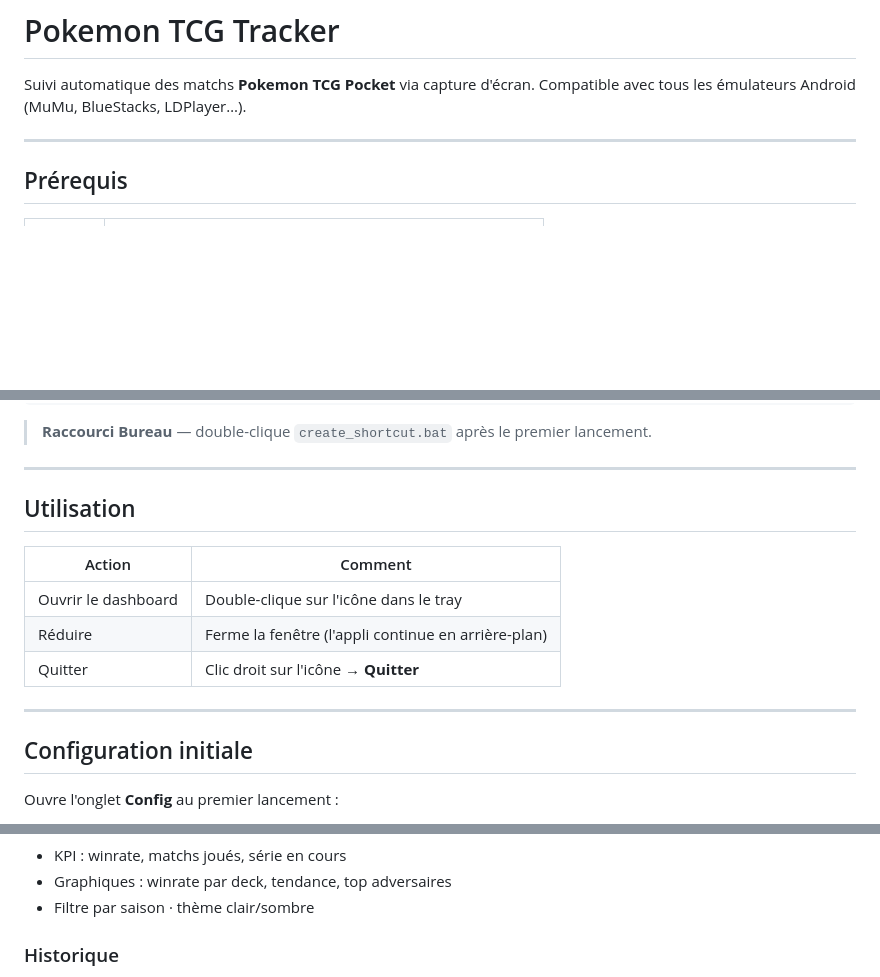
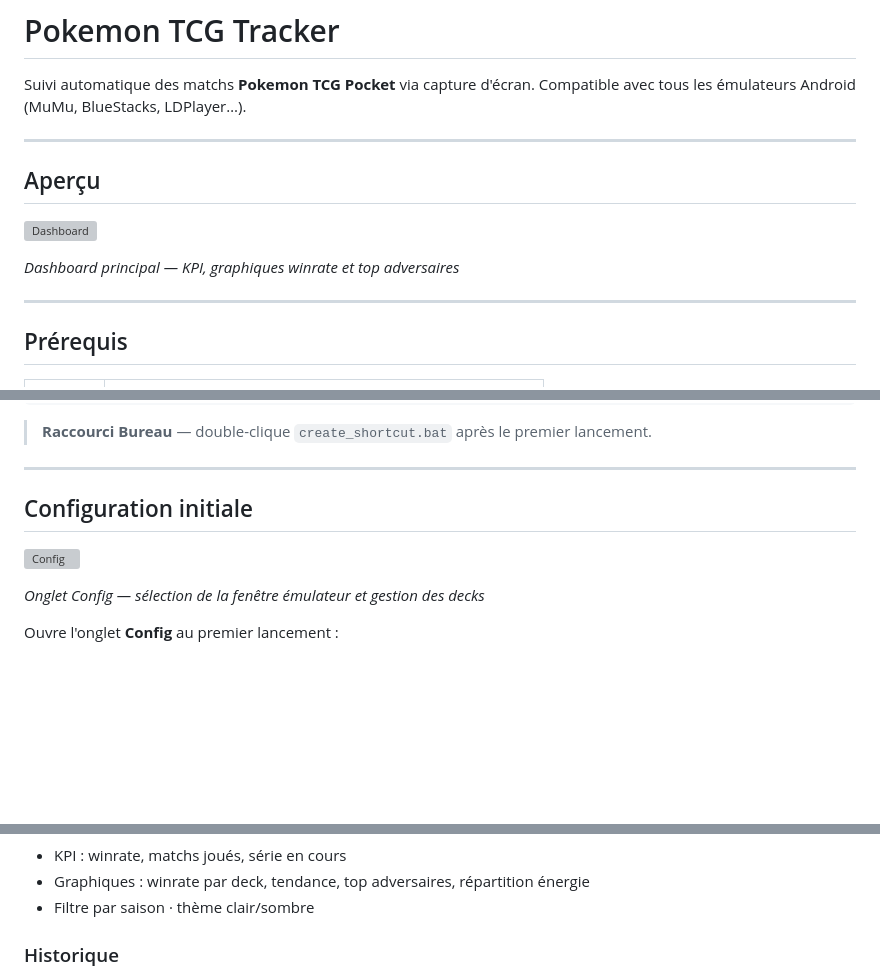
Before and after one commit to Gwendal9/pokemon-tcg-tracker, a Markdown page: README.md, 3 parts joined by grey strips. Rendered like a GitHub page; blank space fills up the shorter version; grey boxes are pictures that could not be loaded.

Commit message:
docs: structure README avec emplacements screenshots
Co-Authored-By: Claude Sonnet 4.6 <noreply@anthropic.com>

```diff
--- a/README.md
+++ b/README.md
@@ -2,6 +2,14 @@
 
 Suivi automatique des matchs **Pokemon TCG Pocket** via capture d'écran.
 Compatible avec tous les émulateurs Android (MuMu, BlueStacks, LDPlayer…).
+
+---
+
+## Aperçu
+
+![Dashboard](docs/screenshots/dashboard.png)
+
+*Dashboard principal — KPI, graphiques winrate et top adversaires*
 
 ---
 
@@ -37,17 +45,11 @@ launch.bat
 
 ---
 
-## Utilisation
+## Configuration initiale
 
-| Action | Comment |
-|---|---|
-| Ouvrir le dashboard | Double-clique sur l'icône dans le tray |
-| Réduire | Ferme la fenêtre (l'appli continue en arrière-plan) |
-| Quitter | Clic droit sur l'icône → **Quitter** |
+![Config](docs/screenshots/config.png)
 
----
-
-## Configuration initiale
+*Onglet Config — sélection de la fenêtre émulateur et gestion des decks*
 
 Ouvre l'onglet **Config** au premier lancement :
 
@@ -83,5 +94,5 @@ Le tracker détecte en temps réel l'état du jeu et enregistre chaque match aut
 - KPI : winrate, matchs joués, série en cours
-- Graphiques : winrate par deck, tendance, top adversaires
+- Graphiques : winrate par deck, tendance, top adversaires, répartition énergie
 - Filtre par saison · thème clair/sombre
 
 ### Historique
```
Also changed, not shown: other parts of README.md (+25 -0 lines).
